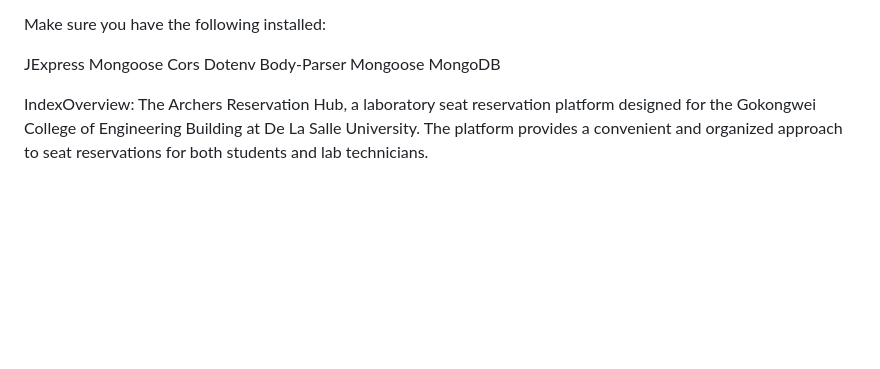
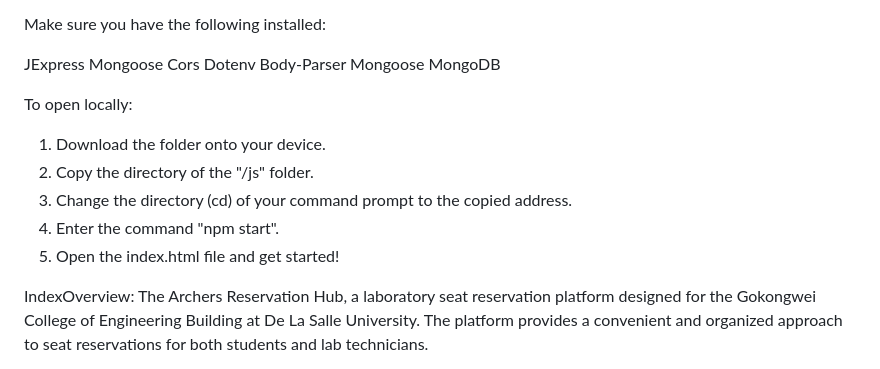
Before and after one commit to epiknesh/CCAPDEV_MCO3, a Markdown page: README.md, the part around the change. Drawn GitHub-style; blank space fills up the shorter version.

```diff
--- a/README.md
+++ b/README.md
@@ -14,6 +14,13 @@ Dotenv
 Body-Parser
 Mongoose
 MongoDB
+
+To open locally:
+1. Download the folder onto your device.
+2. Copy the directory of the "/js" folder.
+3. Change the directory (cd) of your command prompt to the copied address.
+4. Enter the command "npm start".
+5. Open the index.html file and get started!
 
 IndexOverview:
 The Archers Reservation Hub, a laboratory seat reservation platform designed for the Gokongwei College of Engineering Building at De La Salle University. The platform provides a convenient and organized approach to seat reservations for both students and lab technicians.
```
